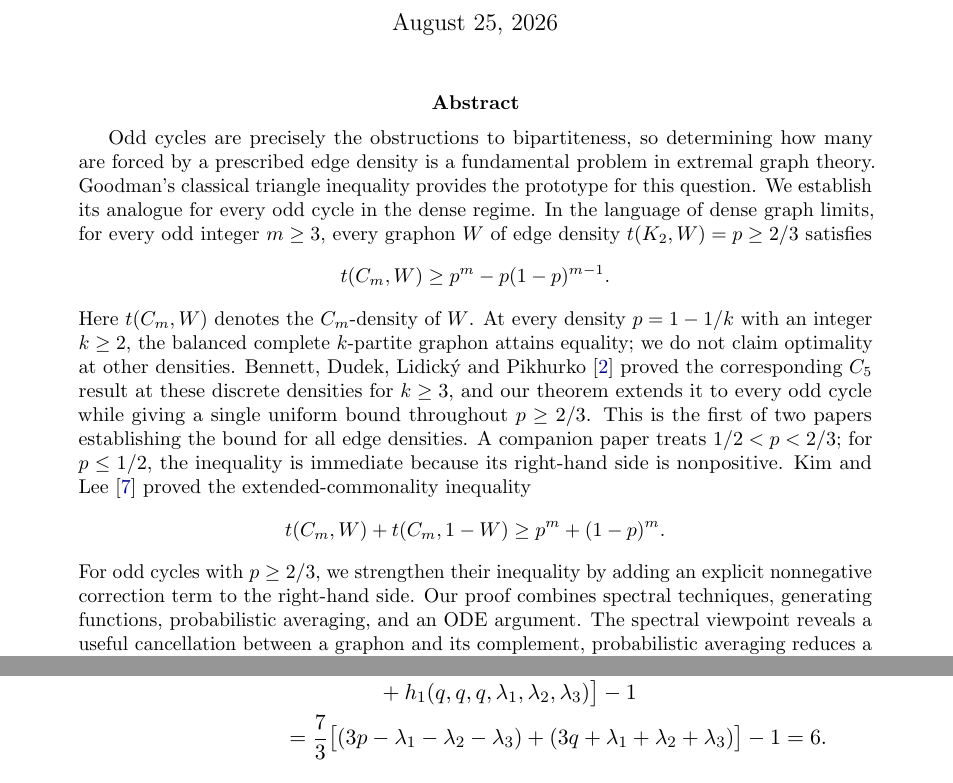
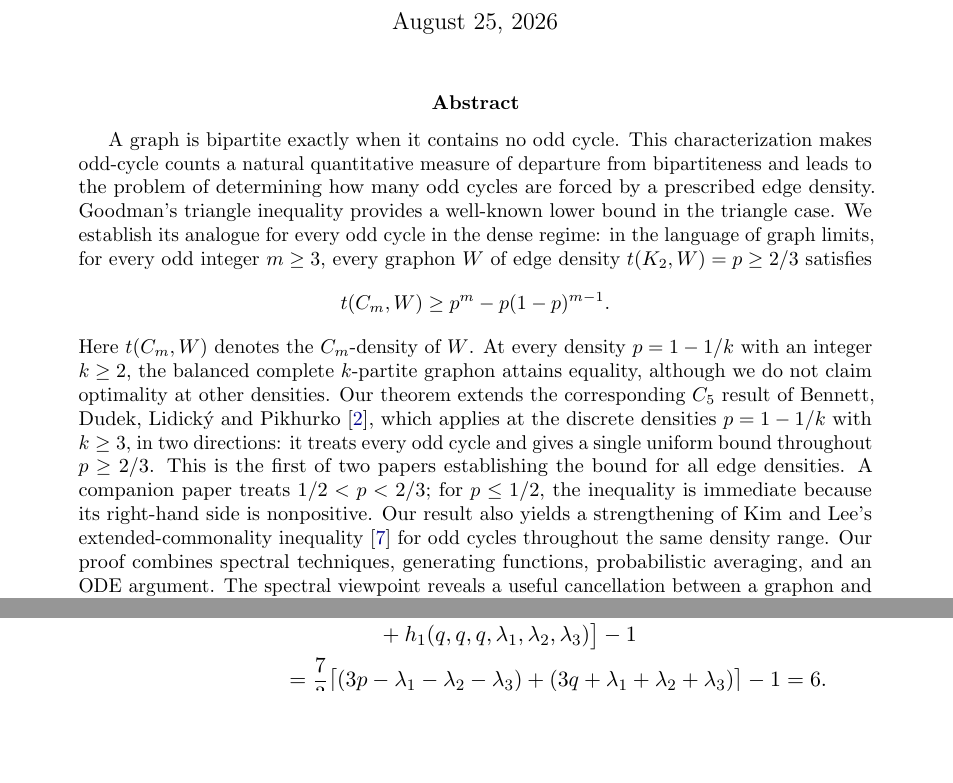
Before and after one commit to hongseok-yang/neural-combinatorics, a LaTeX paper (papers/oddcycle_bound/paper.tex): two parts of pages 1 and 12 of 24 before the commit and two parts of pages 1 and 11 of 24 after it, joined at a grey line, cut so that both start at the same text, the shorter picture padded with empty space. Compiled offline with pdfLaTeX.

Commit message:
done with the abstract

```diff
--- a/papers/oddcycle_bound/paper.tex
+++ b/papers/oddcycle_bound/paper.tex
@@ -110,23 +110,19 @@
 \maketitle
 
 \begin{abstract}
-  Odd cycles are precisely the obstructions to bipartiteness, so determining how many are forced by a prescribed edge density is a fundamental problem in extremal graph theory.
-  Goodman's classical triangle inequality provides the prototype for this question.
-  We establish its analogue for every odd cycle in the dense regime.
-  In the language of dense graph limits, for every odd integer $m\ge3$, every graphon $W$ of edge density $\edens W=p\ge2/3$ satisfies
+  A graph is bipartite exactly when it contains no odd cycle.
+  This characterization makes odd-cycle counts a natural quantitative measure of departure from bipartiteness and leads to the problem of determining how many odd cycles are forced by a prescribed edge density.
+  Goodman's triangle inequality provides a well-known lower bound in the triangle case.
+  We establish its analogue for every odd cycle in the dense regime: in the language of graph limits, for every odd integer $m\ge3$, every graphon $W$ of edge density $\edens W=p\ge2/3$ satisfies
   \[
     \tC mW\ge p^m-p(1-p)^{m-1}.
   \]
   Here $\tC mW$ denotes the $C_m$-density of $W$.
-  At every density $p=1-1/k$ with an integer $k\ge2$, the balanced complete $k$-partite graphon attains equality; we do not claim optimality at other densities.
-  Bennett, Dudek, Lidick\'{y} and Pikhurko~\cite{bennett2020minimizing} proved the corresponding $C_5$ result at these discrete densities for $k\ge3$, and our theorem extends it to every odd cycle while giving a single uniform bound throughout $p\ge2/3$.
+  At every density $p=1-1/k$ with an integer $k\ge2$, the balanced complete $k$-partite graphon attains equality, although we do not claim optimality at other densities.
+  Our theorem extends the corresponding $C_5$ result of Bennett, Dudek, Lidick\'{y} and Pikhurko~\cite{bennett2020minimizing}, which applies at the discrete densities $p=1-1/k$ with $k\ge3$, in two directions: it treats every odd cycle and gives a single uniform bound throughout $p\ge2/3$.
   This is the first of two papers establishing the bound for all edge densities.
   A companion paper treats $1/2<p<2/3$; for $p\le1/2$, the inequality is immediate because its right-hand side is nonpositive.
-  Kim and Lee~\cite{kim2024extended} proved the extended-commonality inequality
-  \[
-    \tC mW+\tC m{1-W}\ge p^m+(1-p)^m.
-  \]
-  For odd cycles with $p\ge2/3$, we strengthen their inequality by adding an explicit nonnegative correction term to the right-hand side.
+  Our result also yields a strengthening of Kim and Lee's extended-commonality inequality~\cite{kim2024extended} for odd cycles throughout the same density range.
   Our proof combines spectral techniques, generating functions, probabilistic averaging, and an ODE argument.
   The spectral viewpoint reveals a useful cancellation between a graphon and its complement, probabilistic averaging reduces a calculation with more and more variables to a one-variable problem, and the ODE controls the remaining competition between positive and negative terms.
   Together, these tools give a single argument that is uniform in $m$.
```
